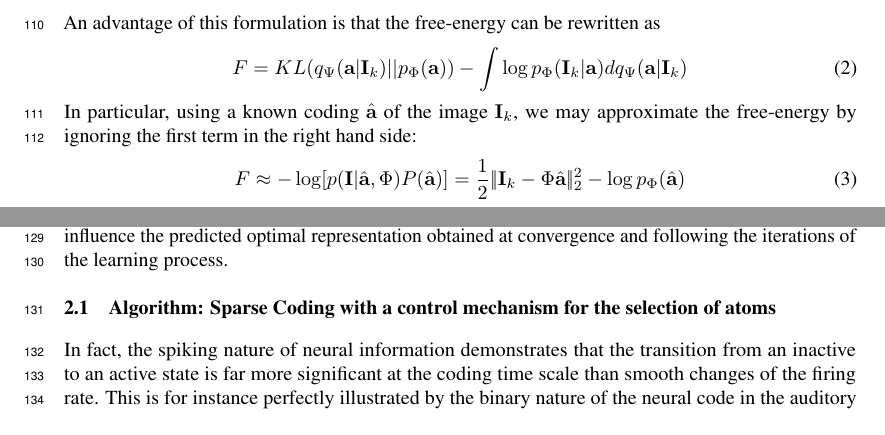
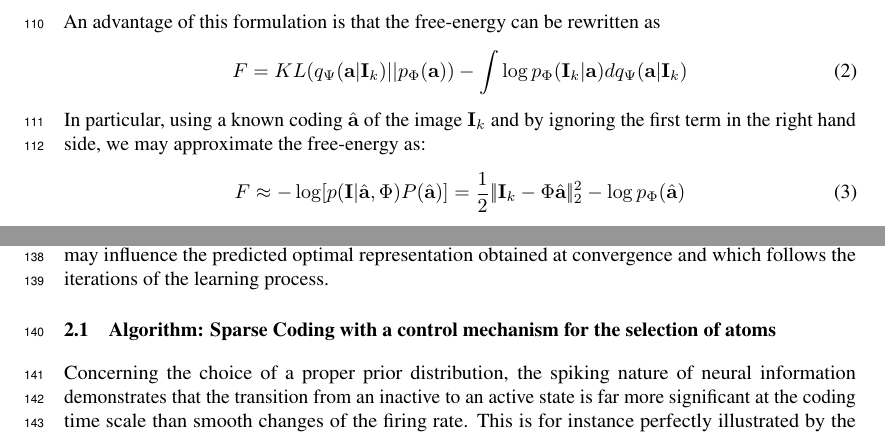
Before and after one commit to SpikeAI/HULK, a LaTeX paper (hulk.tex): two parts of page 4 of 9, joined at a grey line, cut so that both start at the same text. Compiled offline with pdfLaTeX.

Commit message:
last pass: 2

```diff
--- a/hulk.tex
+++ b/hulk.tex
@@ -572,7 +572,7 @@ where the first term in the right hand side is the (positive) Kullback-Leibler d
 
 An advantage of this formulation is that the free-energy can be rewritten as
 \begin{equation} F = KL( q_\Psi(\coef | \image_k) || p_\dico(\coef) ) - \int \log p_\dico(\image_k | \coef ) dq_\Psi(\coef | \image_k) \end{equation}
-In particular, using a known coding $\hat{\coef}$ of the image $\image_k$, we may approximate the free-energy by ignoring the first term in the right hand side:
+In particular, using a known coding $\hat{\coef}$ of the image $\image_k$ and by ignoring the first term in the right hand side, we may approximate the free-energy as:
 \begin{equation} F \approx - \log [ p(\image | \hat{\coef}, \dico ) P(\hat{\coef}) ] = \frac{1}{2} \norm{\image_k - \dico \hat{\coef}}_2^2 - \log p_\dico(\hat{\coef}) \label{eq:sparse_cost} \end{equation}
 % https://github.com/bicv/Perrinet2015BICV_sparse/blob/master/sparse.tex#L374
 Such hypothesis allows to retrieve the cost that is optimized in most of existing models of unsupervised learning. Explicitly, the representation is optimized by minimizing a cost defined on prior assumptions on representation's sparseness, that is on $\log p_\dico( \coef )$. For instance, learning is accomplished in {\sc SparseNet}~\citep{Olshausen97} by defining a sparse prior probability distribution function for each coefficients in the factorial form $\log p_\dico(\coef) \sim -\beta \sum_i \log ( 1 + \frac{a_i^2}{\sigma^2} )$ where $\beta$ corresponds to the steepness of the prior and $\sigma$ to its scaling (see Figure 13.2 from~\citep{Olshausen02}). Then, knowing this sparse solution, learning is defined as slowly changing the dictionary using Hebbian learning.
@@ -582,11 +582,11 @@ Similarly to Eq.~17 in~\citep{Olshausen97} or to Eq.~2 in~\citep{Smith06}, the r
 %It is linear (at the single neuraon level) but the sparse code is not linear (at population level) \textendash link with back-propagation
 In general, the parameterization of the prior in~\seeEq{sparse_cost} has major impacts on results of the sparse coding and thus on the emergence of edge-like receptive fields and requires proper tuning. For instance, a L2-norm penalty term (that is, a Gaussian prior on the coefficients) corresponds to Tikhonov regularization~\citep{Tikhonov77} and a L1-norm term (that is, an exponential prior for the coefficients) corresponds to the convex cost which is optimized by the Lasso, least-angle regression (LARS), Basis Pursuit, Fista or coordinate descent algorithms. %In fact, the definition of the prior corresponds to an objective sparseness and does not always fit to the observed probability distribution function of the coefficients.
-This is the classical formulation from~\citet{Olshausen97} but thanks to the free-energy formulation,  we have highlighted here the different hypothesis and approximation made to derive the learning rule. In particular the objective is only valid at convergence when the recognition model matches the true prior distribution of coefficients (that is, when $KL( q_\Psi(\coef | \image_k) || p_\dico(\coef) )=0$) and this approximation may influence the predicted optimal representation obtained at convergence and following the iterations of the learning process.%- a nice move would be to use free-energy as a bound on surprise - and that homeostasis comes as a additional mechanism - restricts the set of possible dictionaries. (for a review, see~\citep{Pece02}) such as numerical optimization~\citep{Olshausen97}, non-negative matrix factorization~\citep{Lee99,Ranzato07} or Matching Pursuit~\citep{Perrinet03ieee,Smith06,Rehn07,Perrinet10shl}
+This is the classical formulation from~\citet{Olshausen97} but thanks to the free-energy formulation,  we have highlighted here the different hypothesis and approximation made to derive the learning rule. In particular the objective is only valid at convergence when the recognition model matches the true prior distribution of coefficients (that is, when $KL( q_\Psi(\coef | \image_k) || p_\dico(\coef) )=0$) and this approximation may influence the predicted optimal representation obtained at convergence and which follows the iterations of the learning process.%- a nice move would be to use free-energy as a bound on surprise - and that homeostasis comes as a additional mechanism - restricts the set of possible dictionaries. (for a review, see~\citep{Pece02}) such as numerical optimization~\citep{Olshausen97}, non-negative matrix factorization~\citep{Lee99,Ranzato07} or Matching Pursuit~\citep{Perrinet03ieee,Smith06,Rehn07,Perrinet10shl}
 %link of sparse coding with the cortical architecture (see rao and ballard) :
 %~~~~~~~~~~~~~~~~~~~~~~~~~~~~~~~~~~~%
 \subsection{Algorithm: Sparse Coding with a control mechanism for the selection of atoms}
 %~~~~~~~~~~~~~~~~~~~~~~~~~~~~~~~~~~~%
-In fact, the spiking nature of neural information demonstrates that the transition from an inactive to an active state is far more significant at the coding time scale than smooth changes of the firing rate.
+Concerning the choice of a proper prior distribution, the spiking nature of neural information demonstrates that the transition from an inactive to an active state is far more significant at the coding time scale than smooth changes of the firing rate.
 This is for instance perfectly illustrated by the binary nature of the neural code in the auditory cortex of rats~\citep{DeWeese03}. Binary codes also emerge as optimal neural codes for rapid signal transmission~\citep{Bethge03}. This is also relevant for neuromorphic systems which transmit discrete, asynchronous events (such as a network packet). With a binary event-based code, the cost is only incremented when a new neuron gets active, regardless to the analog value. Stating that an active neuron carries a bounded amount of information of $\lambda$ bits, an upper bound for the representation cost of neural activity on the receiver end is proportional to the count of active neurons, that is, to the $\ell_0$ pseudo-norm $\norm{\coef}_0 = \abs{\enscond{i}{\coef_i \neq 0}}$:%
 \begin{equation}%
 F \approx  \frac{1}{2} \norm{\image_k - \dico \coef}_2^2 + \lambda\norm{\coef}_0%
```
Also changed, not shown: hulk.tex (6 more changed lines).
